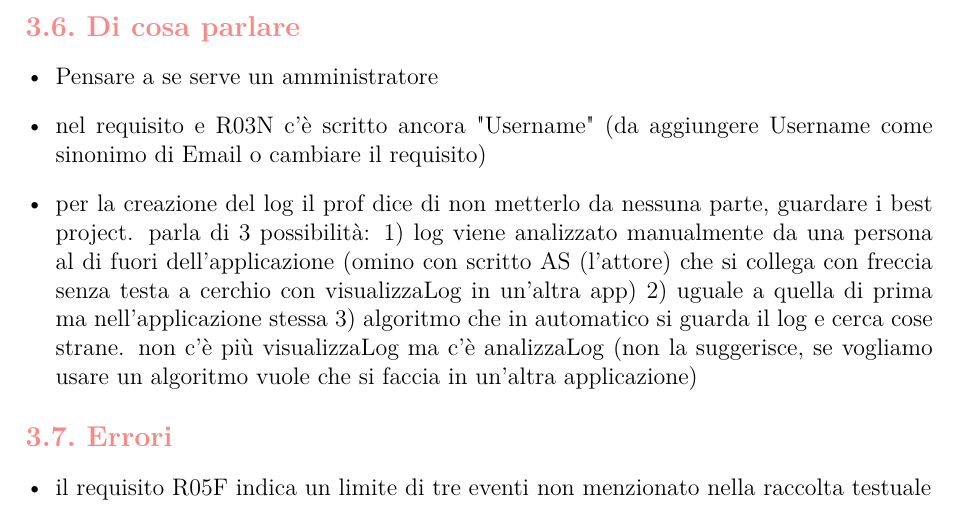
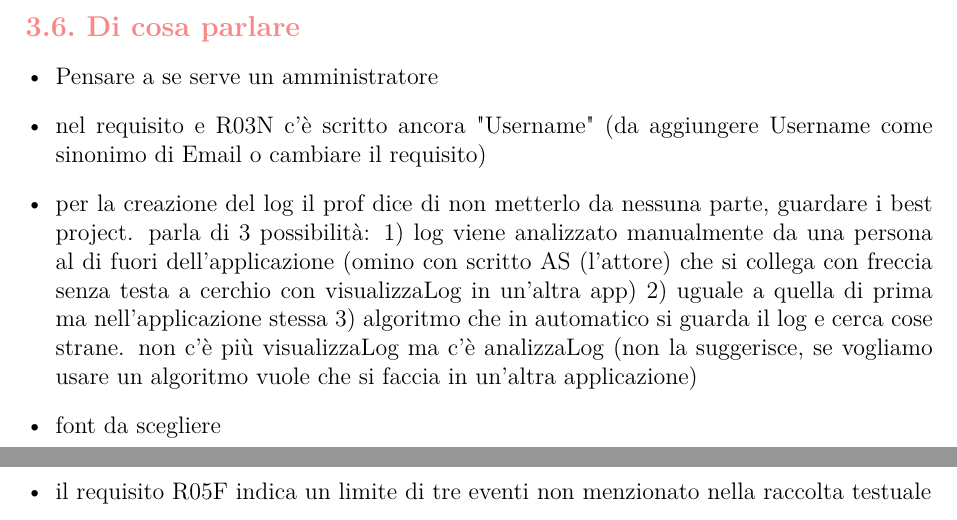
Before and after one commit to federicoporpora/studyLink, a LaTeX document (latex/studyLink.tex): part of page 14 of 15 before the commit and two parts of pages 14 and 15 of 15 after it, the two joined at a grey line, cut so that both start at the same text. Compiled offline with pdfLaTeX.

Commit message:
aggiunte le opzioni di vari font

```diff
--- a/latex/studyLink.tex
+++ b/latex/studyLink.tex
@@ -14,7 +14,13 @@
 \usepackage{titlesec}
 \usepackage{enumitem}
 \usepackage{xcolor}
-\usepackage{lmodern}
+
+% --- SCELTA DEL FONT ---
+\usepackage{lmodern} % Latin Modern (versione migliorata del default LaTeX)
+% \usepackage{newtxtext,newtxmath} % Times New Roman (Serif classico, molto formale)
+% \usepackage{newpxtext,newpxmath} % Palatino (Serif elegante, ottimo per tesi e report)
+% \usepackage[scaled]{helvet} \renewcommand{\familydefault}{\sfdefault} % Helvetica/Arial (Senza grazie)
+% \usepackage[sfdefault]{roboto} % Roboto (Moderno, lineare). Se non compila, va installato 'texlive-fonts-extra'.
 
 % Definizione Colori
 \definecolor{studyColor}{HTML}{f78a88}
@@ -360,6 +366,7 @@ In questa sezione verranno descritti gli scenari principali d'uso dell'applicazi
     \item Pensare a se serve un amministratore
     \item nel requisito e R03N c'è scritto ancora "Username" (da aggiungere Username come sinonimo di Email o cambiare il requisito)
     \item per la creazione del log il prof dice di non metterlo da nessuna parte, guardare i best project. parla di 3 possibilità: 1) log viene analizzato manualmente da una persona al di fuori dell'applicazione (omino con scritto AS (l'attore) che si collega con freccia senza testa a cerchio con visualizzaLog in un'altra app) 2) uguale a quella di prima ma nell'applicazione stessa 3) algoritmo che in automatico si guarda il log e cerca cose strane. non c'è più visualizzaLog ma c'è analizzaLog (non la suggerisce, se vogliamo usare un algoritmo vuole che si faccia in un'altra applicazione)
+    \item font da scegliere
 \end{itemize}
 
 % Errori
```
Also changed, not shown: studyLink.pdf.
